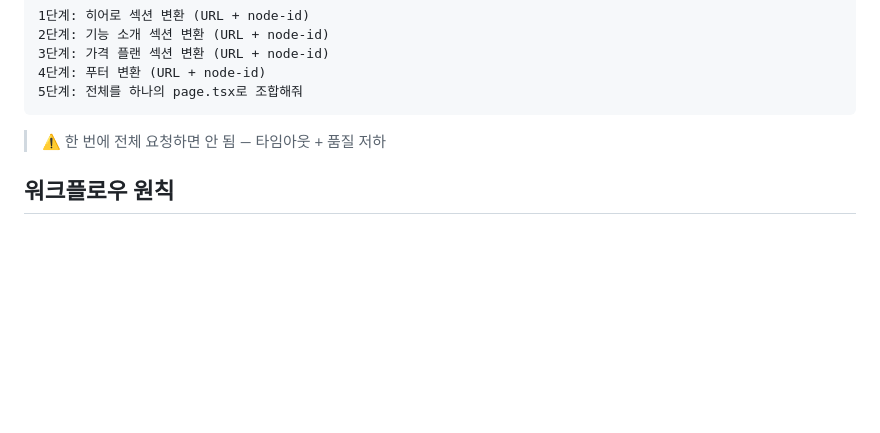
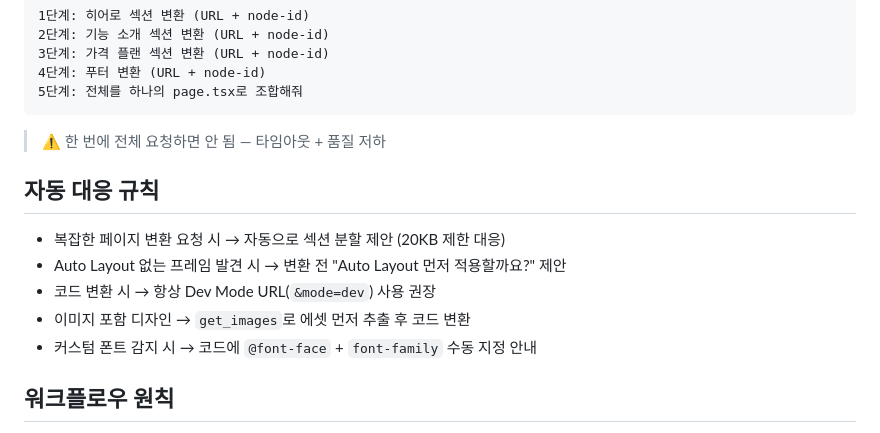
Before and after one commit to MadKangYu/MadKangYu-FigMa-Mcp, a Markdown page: CLAUDE.md, the part around the change. Drawn GitHub-style; blank space fills up the shorter version.

````diff
--- a/CLAUDE.md
+++ b/CLAUDE.md
@@ -75,6 +75,14 @@ Figma 파일: [URL]
 ```
 > ⚠️ 한 번에 전체 요청하면 안 됨 — 타임아웃 + 품질 저하
 
+## 자동 대응 규칙
+
+- 복잡한 페이지 변환 요청 시 → 자동으로 섹션 분할 제안 (20KB 제한 대응)
+- Auto Layout 없는 프레임 발견 시 → 변환 전 "Auto Layout 먼저 적용할까요?" 제안
+- 코드 변환 시 → 항상 Dev Mode URL(`&mode=dev`) 사용 권장
+- 이미지 포함 디자인 → `get_images`로 에셋 먼저 추출 후 코드 변환
+- 커스텀 폰트 감지 시 → 코드에 `@font-face` + `font-family` 수동 지정 안내
+
 ## 워크플로우 원칙
 
 1. 와이어프레임 먼저, 디자인 나중
````
Also changed, not shown: 07-pain-points.md (added, +211 -0 lines).
